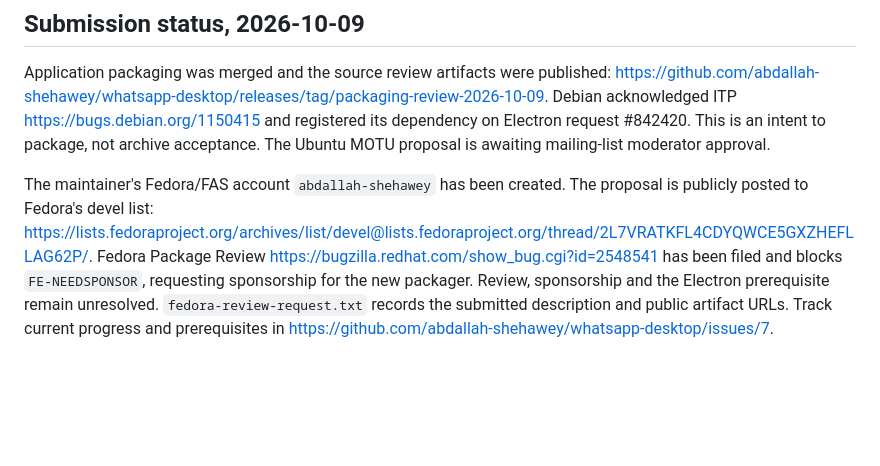
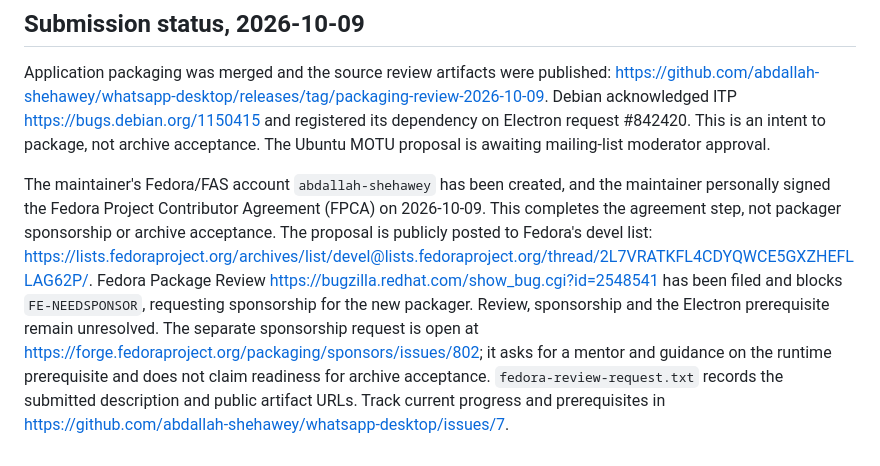
Before and after one commit to abdallah-shehawey/whatsapp-desktop, a Markdown page: packaging/official/README.md, the part around the change. GitHub-like rendering; blank space fills up the shorter version.

Commit message:
docs: record FPCA and Fedora sponsorship request

```diff
--- a/packaging/official/README.md
+++ b/packaging/official/README.md
@@ -67,12 +67,19 @@ Debian acknowledged ITP <https://bugs.debian.org/1150415> and registered its
 dependency on Electron request #842420. This is an intent to package, not archive
 acceptance. The Ubuntu MOTU proposal is awaiting mailing-list moderator approval.
 
-The maintainer's Fedora/FAS account `abdallah-shehawey` has been created.
+The maintainer's Fedora/FAS account `abdallah-shehawey` has been created, and
+the maintainer personally signed the Fedora Project Contributor Agreement
+(FPCA) on 2026-10-09. This completes the agreement step, not packager sponsorship
+or archive acceptance.
 The proposal is publicly posted to Fedora's devel list:
 <https://lists.fedoraproject.org/archives/list/devel@lists.fedoraproject.org/thread/2L7VRATKFL4CDYQWCE5GXZHEFLLAG62P/>.
 Fedora Package Review <https://bugzilla.redhat.com/show_bug.cgi?id=2548541> has
 been filed and blocks `FE-NEEDSPONSOR`, requesting sponsorship for the new
 packager. Review, sponsorship and the Electron prerequisite remain unresolved.
+The separate sponsorship request is open at
+<https://forge.fedoraproject.org/packaging/sponsors/issues/802>; it asks for a
+mentor and guidance on the runtime prerequisite and does not claim readiness
+for archive acceptance.
 `fedora-review-request.txt` records the submitted description and public artifact
 URLs. Track current progress and prerequisites in
 <https://github.com/abdallah-shehawey/whatsapp-desktop/issues/7>.
```
